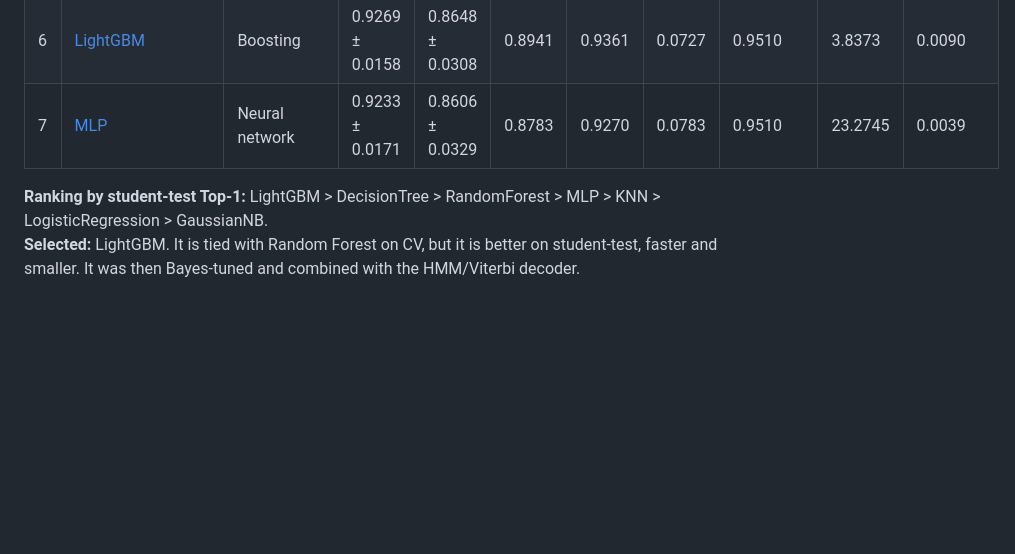
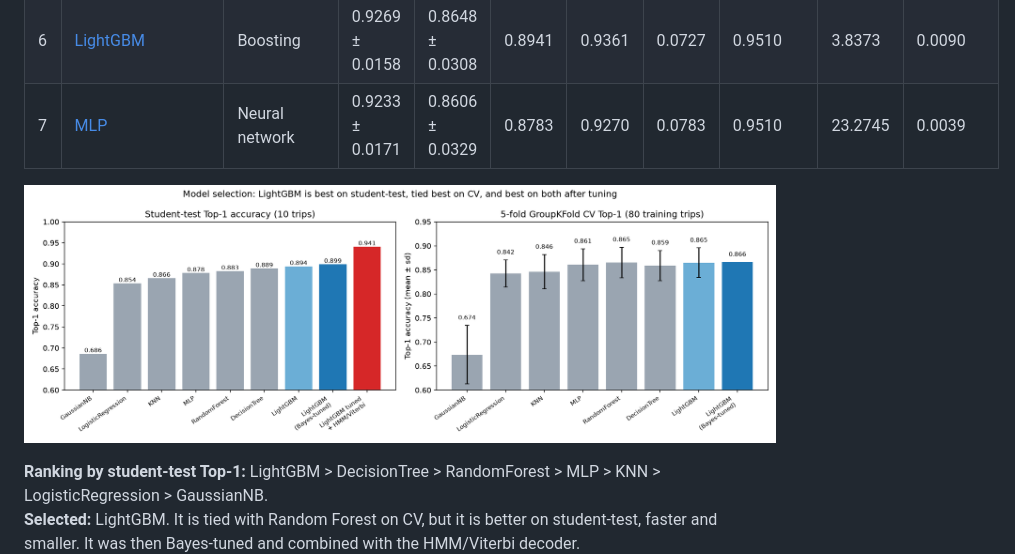
Before and after one commit to Sreeram1106/PathSnap, a Markdown page: results/models/README.md, the part around the change. Rendered like a GitHub page; pictures changed too: results/plots/model_selection_summary.png (added); blank space fills up the shorter version.

Commit message:
Model selection summary chart on the comparison and LightGBM pages

```diff
--- a/results/models/README.md
+++ b/results/models/README.md
@@ -11,6 +11,8 @@ Every model is a binary classifier over (GPS observation, candidate road arc) pa
 | 5 | [RandomForest](per_model/05_RandomForest) | Ensemble (bagging) | 0.9275 ± 0.0165 | 0.8651 ± 0.0317 | 0.8828 | 0.9340 | 0.0717 | 0.9541 | 35.8037 | 0.0126 |
 | 6 | [LightGBM](per_model/06_LightGBM) | Boosting | 0.9269 ± 0.0158 | 0.8648 ± 0.0308 | 0.8941 | 0.9361 | 0.0727 | 0.9510 | 3.8373 | 0.0090 |
 | 7 | [MLP](per_model/07_MLP) | Neural network | 0.9233 ± 0.0171 | 0.8606 ± 0.0329 | 0.8783 | 0.9270 | 0.0783 | 0.9510 | 23.2745 | 0.0039 |
+
+![Model selection summary](../plots/model_selection_summary.png)
 
 **Ranking by student-test Top-1:** LightGBM > DecisionTree > RandomForest > MLP > KNN > LogisticRegression > GaussianNB.
 **Selected:** LightGBM. It is tied with Random Forest on CV, but it is better on student-test, faster and smaller. It was then Bayes-tuned and combined with the HMM/Viterbi decoder.
```
Also changed, not shown: 4 other files.
